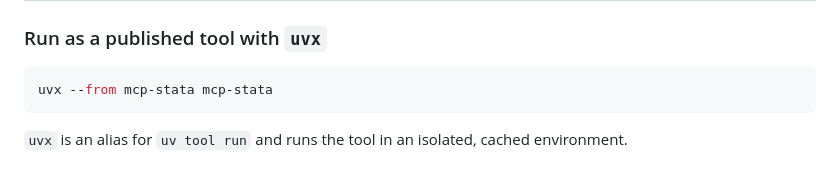
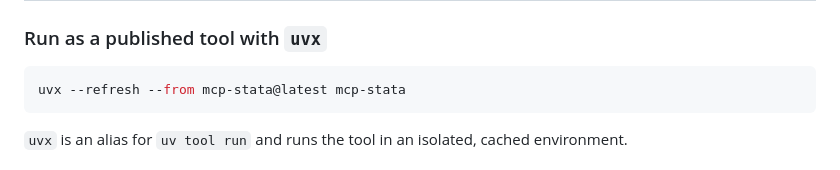
Before and after one commit to tmonk/mcp-stata, a Markdown page: README.md, the part around the change. GitHub-like rendering.

Commit message:
Updated uvx to ensure download of latest uncached version.

````diff
--- a/README.md
+++ b/README.md
@@ -27,7 +27,7 @@ This server enables LLMs to:
 ### Run as a published tool with `uvx`
 
 ```bash
-uvx --from mcp-stata mcp-stata
+uvx --refresh --from mcp-stata@latest mcp-stata
 ```
 
 `uvx` is an alias for `uv tool run` and runs the tool in an isolated, cached environment.
````
